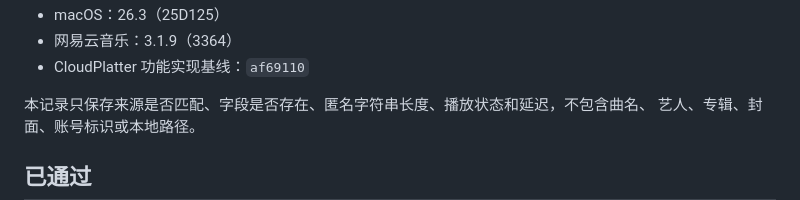
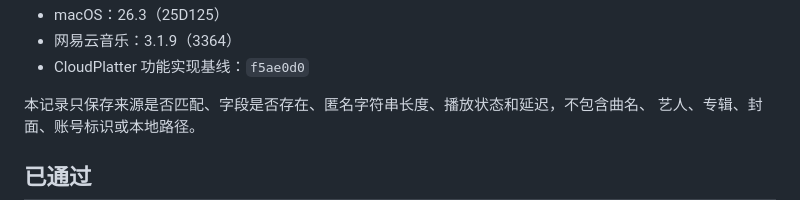
Before and after one commit to Chengyunlai/cloud-platter, a Markdown page: docs/compatibility/macos-26-netease-3.1.9.md, the part around one of its changes. GitHub-like rendering.

```diff
--- a/docs/compatibility/macos-26-netease-3.1.9.md
+++ b/docs/compatibility/macos-26-netease-3.1.9.md
@@ -4,6 +4,6 @@
 - macOS：26.3（25D125）
 - 网易云音乐：3.1.9（3364）
-- CloudPlatter 功能实现基线：`af69110`
+- CloudPlatter 功能实现基线：`f5ae0d0`
 
 本记录只保存来源是否匹配、字段是否存在、匿名字符串长度、播放状态和延迟，不包含曲名、
 艺人、专辑、封面、账号标识或本地路径。
```
Also changed, not shown: other parts of docs/compatibility/macos-26-netease-3.1.9.md (+1 -1 lines).
